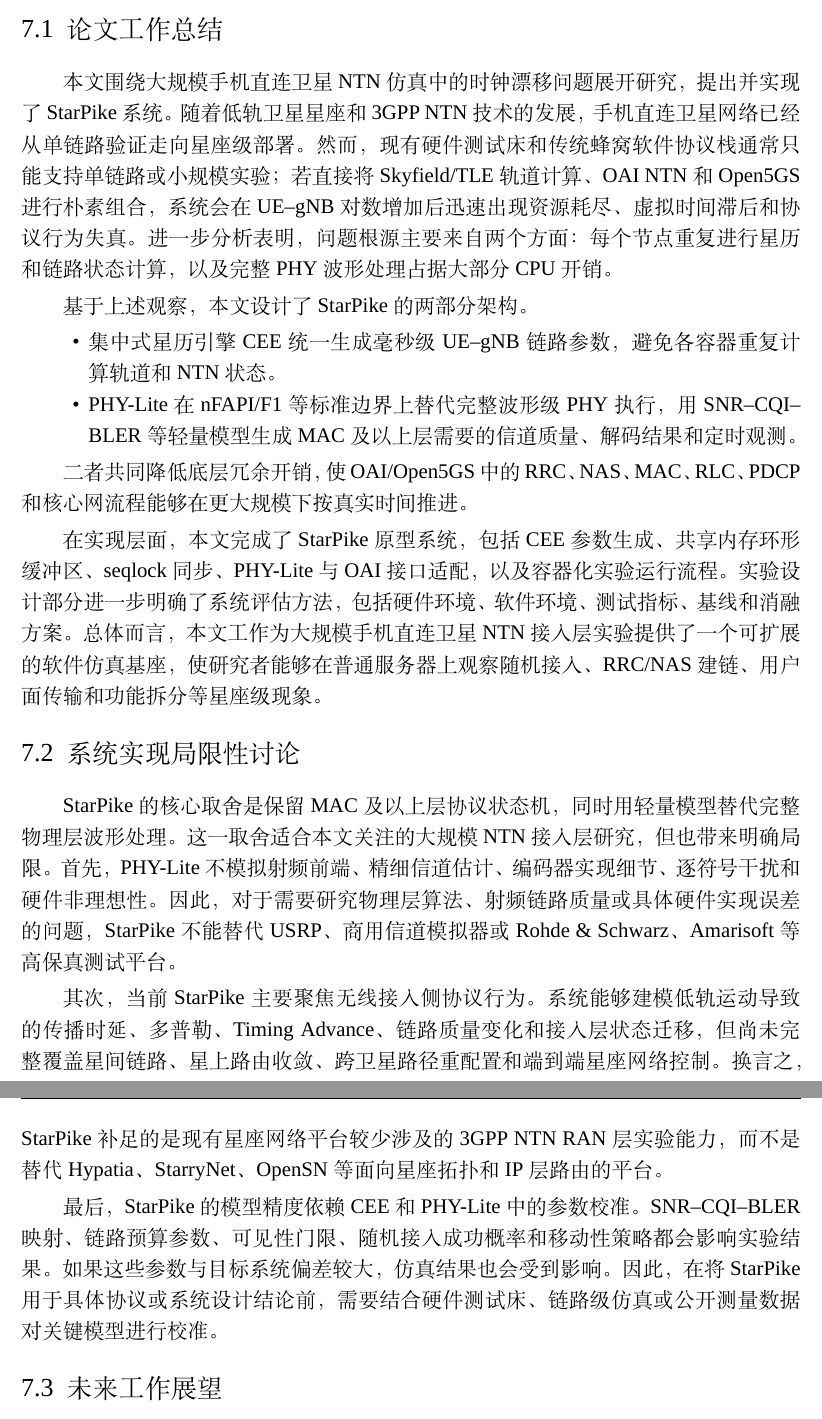
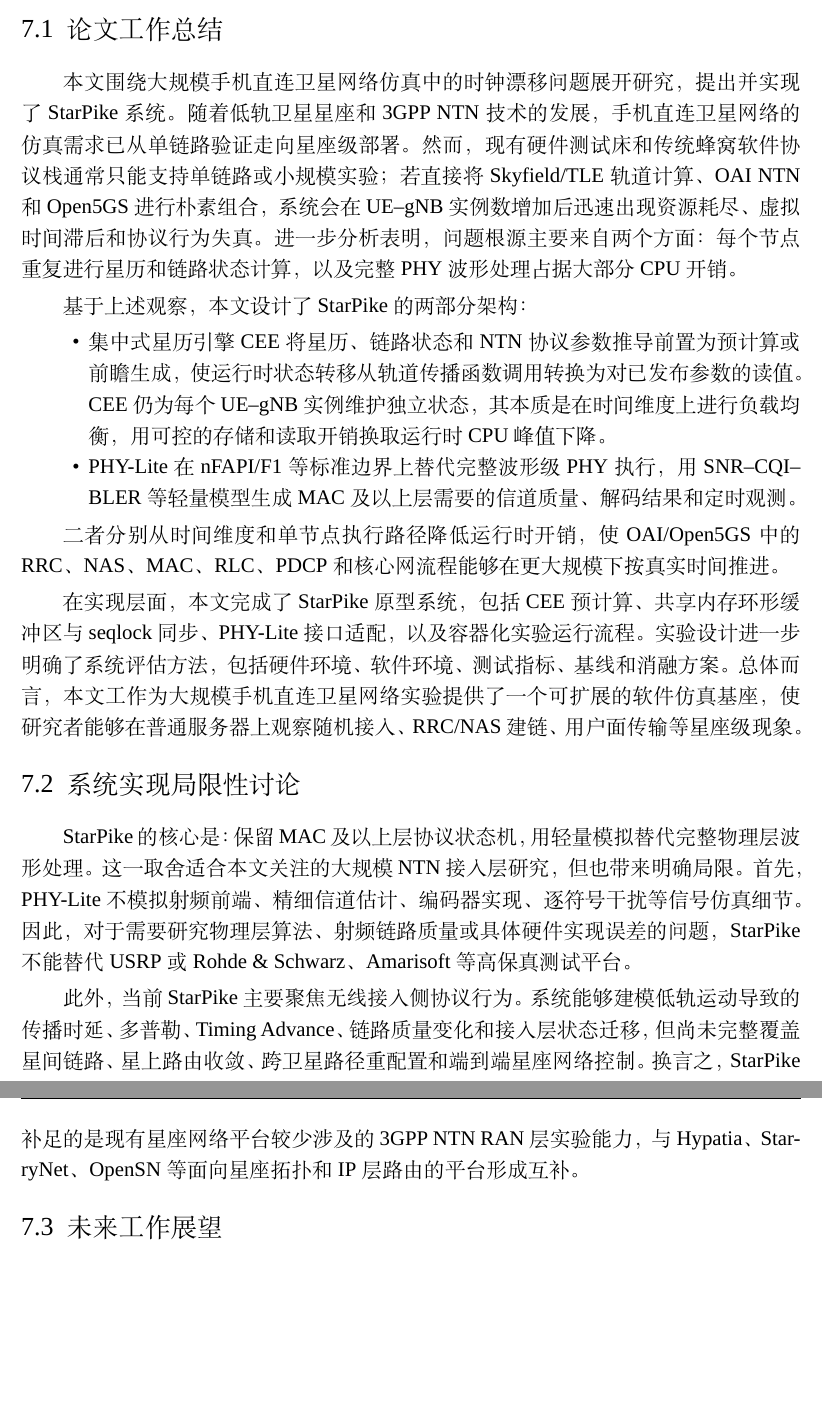
Before and after one commit to root-hbx/xjtu_bs_thesis, a LaTeX thesis (main.tex, which reads body/chapter_7.tex): two parts of pages 31 and 32 of 72, joined at a grey line, cut so that both start at the same text, the shorter picture padded with empty space. Compiled offline with XeLaTeX; a missing font is replaced by an installed copy or a similar font.

Commit message:
✨ feat(ch7): double-check ch7 done

```diff
--- a/body/chapter_7.tex
+++ b/body/chapter_7.tex
@@ -4,45 +4,61 @@
 
 \BiSection{论文工作总结}{}
 
-本文围绕大规模手机直连卫星 NTN 仿真中的时钟漂移问题展开研究，提出并实现了 StarPike 系统。
-随着低轨卫星星座和 3GPP NTN 技术的发展，手机直连卫星网络已经从单链路验证走向星座级部署。
-然而，现有硬件测试床和传统蜂窝软件协议栈通常只能支持单链路或小规模实验；若直接将 Skyfield/TLE 轨道计算、OAI NTN 和 Open5GS 进行朴素组合，
-系统会在 UE--gNB 对数增加后迅速出现资源耗尽、虚拟时间滞后和协议行为失真。
-进一步分析表明，问题根源主要来自两个方面：每个节点重复进行星历和链路状态计算，以及完整 PHY 波形处理占据大部分 CPU 开销。
+本文围绕大规模手机直连卫星网络仿真中的时钟漂移问题展开研究，提出并实现了 StarPike 系统。
+随着低轨卫星星座和 3GPP NTN 技术的发展，手机直连卫星网络的仿真需求已从单链路验证走向星座级部署。
+然而，现有硬件测试床和传统蜂窝软件协议栈通常只能支持单链路或小规模实验；
+若直接将 Skyfield/TLE 轨道计算、OAI NTN 和 Open5GS 进行朴素组合，
+系统会在 UE--gNB 实例数增加后迅速出现资源耗尽、虚拟时间滞后和协议行为失真。
+进一步分析表明，问题根源主要来自两个方面：
+每个节点重复进行星历和链路状态计算，以及完整 PHY 波形处理占据大部分 CPU 开销。
 
-基于上述观察，本文设计了 StarPike 的两部分架构。
+基于上述观察，本文设计了 StarPike 的两部分架构：
 \begin{itemize}
-    \item 集中式星历引擎 CEE 统一生成毫秒级 UE--gNB 链路参数，避免各容器重复计算轨道和 NTN 状态。
-    \item PHY-Lite 在 nFAPI/F1 等标准边界上替代完整波形级 PHY 执行，用 SNR--CQI--BLER 等轻量模型生成 MAC 及以上层需要的信道质量、解码结果和定时观测。
+    \item 集中式星历引擎 CEE 将星历、链路状态和 NTN 协议参数推导前置为预计算或前瞻生成，
+    使运行时状态转移从轨道传播函数调用转换为对已发布参数的读值。
+    CEE 仍为每个 UE--gNB 实例维护独立状态，其本质是在时间维度上进行负载均衡，
+    用可控的存储和读取开销换取运行时 CPU 峰值下降。
+    \item PHY-Lite 在 nFAPI/F1 等标准边界上替代完整波形级 PHY 执行，
+    用 SNR--CQI--BLER 等轻量模型生成 MAC 及以上层需要的信道质量、解码结果和定时观测。
 \end{itemize}
 
-二者共同降低底层冗余开销，使 OAI/Open5GS 中的 RRC、NAS、MAC、RLC、PDCP 和核心网流程能够在更大规模下按真实时间推进。
+二者分别从时间维度和单节点执行路径降低运行时开销，
+使 OAI/Open5GS 中的 RRC、NAS、MAC、RLC、PDCP 和核心网流程能够在更大规模下按真实时间推进。
 
-在实现层面，本文完成了 StarPike 原型系统，包括 CEE 参数生成、共享内存环形缓冲区、seqlock 同步、PHY-Lite 与 OAI 接口适配，以及容器化实验运行流程。
-实验设计部分进一步明确了系统评估方法，包括硬件环境、软件环境、测试指标、基线和消融方案。
-总体而言，本文工作为大规模手机直连卫星 NTN 接入层实验提供了一个可扩展的软件仿真基座，使研究者能够在普通服务器上观察随机接入、RRC/NAS 建链、用户面传输和功能拆分等星座级现象。
+在实现层面，本文完成了 StarPike 原型系统，包括 CEE 预计算、共享内存环形缓冲区与 seqlock 同步、
+PHY-Lite 接口适配，以及容器化实验运行流程。
+实验设计进一步明确了系统评估方法，包括硬件环境、软件环境、测试指标、基线和消融方案。
+总体而言，本文工作为大规模手机直连卫星网络实验提供了一个可扩展的软件仿真基座，
+使研究者能够在普通服务器上观察随机接入、RRC/NAS 建链、用户面传输等星座级现象。
 
 \BiSection{系统实现局限性讨论}{}
 
-StarPike 的核心取舍是保留 MAC 及以上层协议状态机，同时用轻量模型替代完整物理层波形处理。
+StarPike 的核心是：保留 MAC 及以上层协议状态机，用轻量模拟替代完整物理层波形处理。
 这一取舍适合本文关注的大规模 NTN 接入层研究，但也带来明确局限。
-首先，PHY-Lite 不模拟射频前端、精细信道估计、编码器实现细节、逐符号干扰和硬件非理想性。
-因此，对于需要研究物理层算法、射频链路质量或具体硬件实现误差的问题，StarPike 不能替代 USRP、商用信道模拟器或 Rohde \& Schwarz、Amarisoft 等高保真测试平台。
+首先，PHY-Lite 不模拟射频前端、精细信道估计、编码器实现、逐符号干扰等信号仿真细节。
+因此，对于需要研究物理层算法、射频链路质量或具体硬件实现误差的问题，
+StarPike 不能替代 USRP 或 Rohde \& Schwarz、Amarisoft 等高保真测试平台。
 
-其次，当前 StarPike 主要聚焦无线接入侧协议行为。
-系统能够建模低轨运动导致的传播时延、多普勒、Timing Advance、链路质量变化和接入层状态迁移，但尚未完整覆盖星间链路、星上路由收敛、跨卫星路径重配置和端到端星座网络控制。
-换言之，StarPike 补足的是现有星座网络平台较少涉及的 3GPP NTN RAN 层实验能力，而不是替代 Hypatia、StarryNet、OpenSN 等面向星座拓扑和 IP 层路由的平台。
+此外，当前 StarPike 主要聚焦无线接入侧协议行为。
+系统能够建模低轨运动导致的传播时延、多普勒、Timing Advance、链路质量变化和接入层状态迁移，
+但尚未完整覆盖星间链路、星上路由收敛、跨卫星路径重配置和端到端星座网络控制。
+换言之，StarPike 补足的是现有星座网络平台较少涉及的 3GPP NTN RAN 层实验能力，
+与 Hypatia、StarryNet、OpenSN 等面向星座拓扑和 IP 层路由的平台形成互补。
 
-最后，StarPike 的模型精度依赖 CEE 和 PHY-Lite 中的参数校准。
-SNR--CQI--BLER 映射、链路预算参数、可见性门限、随机接入成功概率和移动性策略都会影响实验结果。
-如果这些参数与目标系统偏差较大，仿真结果也会受到影响。
-因此，在将 StarPike 用于具体协议或系统设计结论前，需要结合硬件测试床、链路级仿真或公开测量数据对关键模型进行校准。
+% 最后，StarPike 的模型精度依赖 CEE 和 PHY-Lite 中的参数校准。
+% SNR--CQI--BLER 映射、链路预算参数、可见性门限、随机接入成功概率和移动性策略都会影响实验结果。
+% 如果这些参数与目标系统偏差较大，仿真结果也会受到影响。
+% 因此，在将 StarPike 用于具体协议或系统设计结论前，
+% 需要结合硬件测试床、链路级仿真或公开测量数据对关键模型进行校准。
 
 \BiSection{未来工作展望}{}
 
 后续工作首先可以扩展 StarPike 与星座网络仿真平台的联动能力。
 现有 StarryNet、OpenSN 等平台能够研究星间链路、卫星路由和星座拓扑变化，而 StarPike 能够运行 3GPP NTN 接入层协议。
-将二者结合后，可以进一步研究接入层事件与星上网络之间的相互影响，例如波束移动导致的集中切换如何影响星间路由，链路质量变化如何触发路径重收敛，以及多 UE 传输如何与星座瓶颈链路产生耦合。
+将二者结合后，可以进一步研究接入层事件与星上网络之间的相互影响，
+例如波束移动导致的集中切换如何影响星间路由，
+链路质量变化如何触发路径重收敛，
+以及多 UE 传输如何与星座瓶颈链路产生耦合。
 
 其次，可以将 StarPike 扩展到更完整的星上移动网络功能部署研究。
 本文已经讨论了 CU/DU 功能拆分和 O-RAN 场景的实验需求，但当前系统仍主要围绕 RAN 侧执行模型展开。
```
